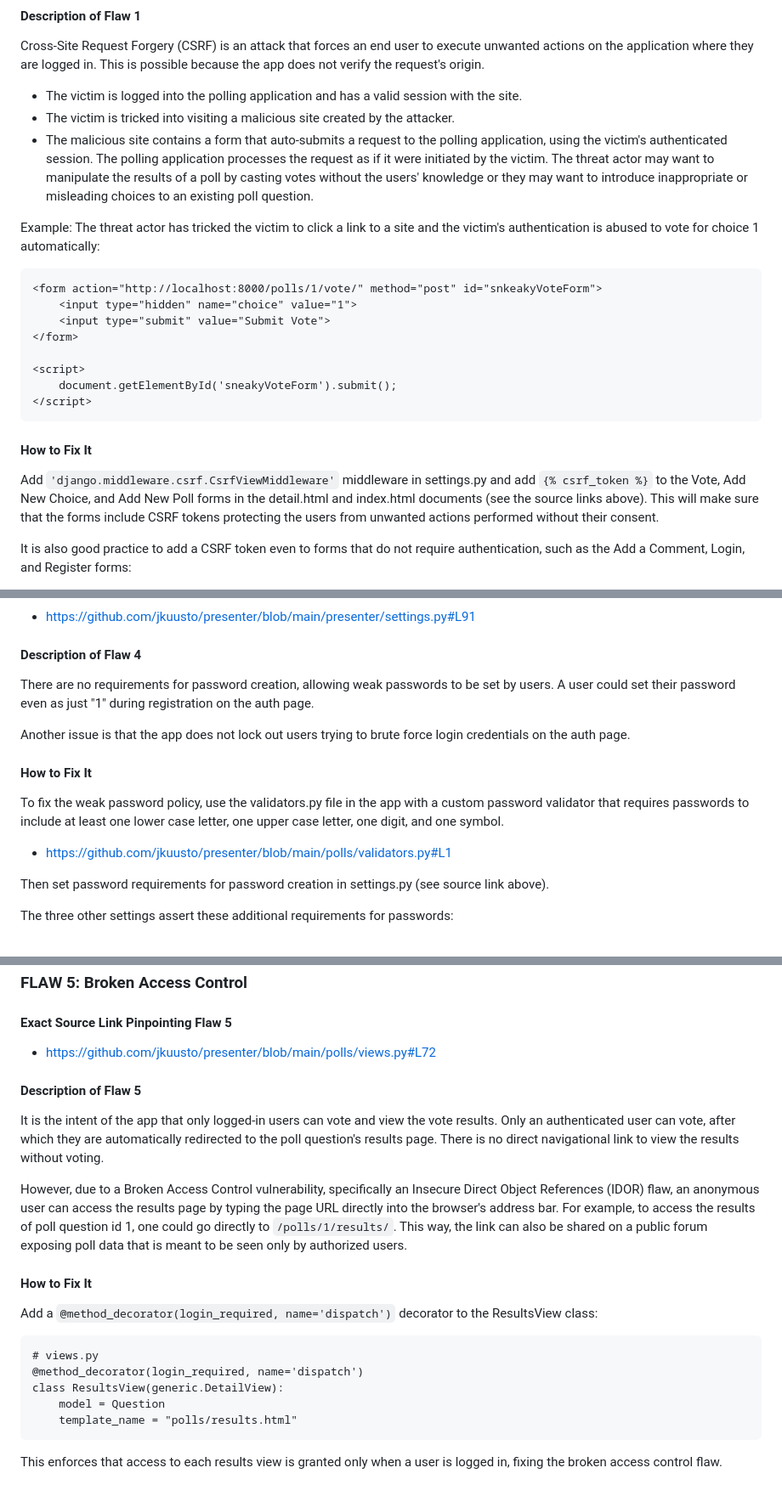
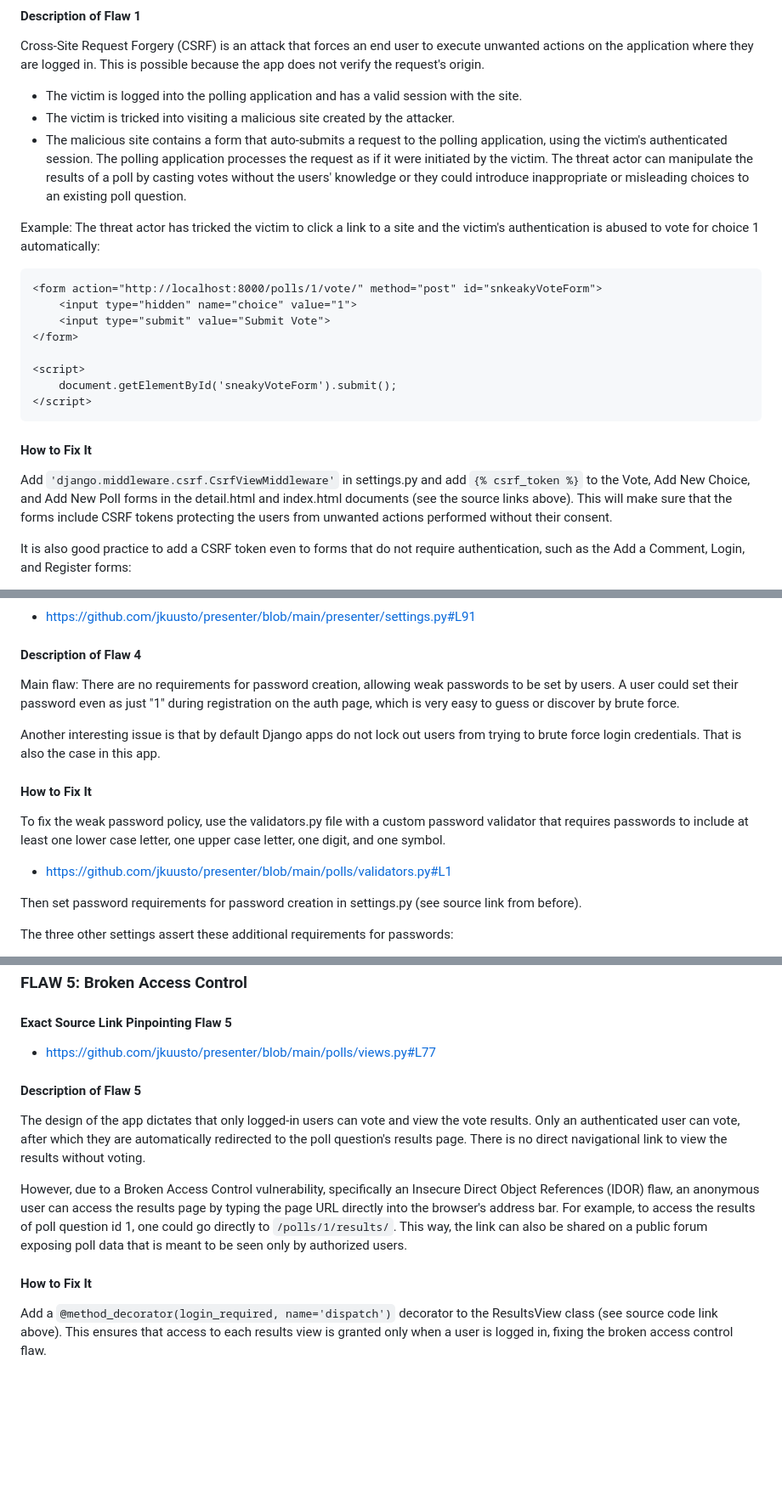
Before and after one commit to jkuusto/presenter, a Markdown page: README.md, 3 parts joined by grey strips. Shown at 85% size. GitHub-like rendering; blank space fills up the shorter version.

````diff
--- a/README.md
+++ b/README.md
@@ -53,7 +53,7 @@ Cross-Site Request Forgery (CSRF) is an attack that forces an end user to execut
 - The victim is logged into the polling application and has a valid session with the site.
 - The victim is tricked into visiting a malicious site created by the attacker.
 - The malicious site contains a form that auto-submits a request to the polling application, using the victim's authenticated session.
-The polling application processes the request as if it were initiated by the victim. The threat actor may want to manipulate the results of a poll by casting votes without the users' knowledge or they may want to introduce inappropriate or misleading choices to an existing poll question.
+The polling application processes the request as if it were initiated by the victim. The threat actor can manipulate the results of a poll by casting votes without the users' knowledge or they could introduce inappropriate or misleading choices to an existing poll question.
 
 Example: The threat actor has tricked the victim to click a link to a site and the victim's authentication is abused to vote for choice 1 automatically:
 ```
@@ -67,7 +67,7 @@ Example: The threat actor has tricked the victim to click a link to a site and t
 </script>
 ```
 #### How to Fix It
-Add `'django.middleware.csrf.CsrfViewMiddleware'` middleware in settings.py and add `{% csrf_token %}` to the Vote, Add New Choice, and Add New Poll forms in the detail.html and index.html documents (see the source links above). This will make sure that the forms include CSRF tokens protecting the users from unwanted actions performed without their consent.
+Add `'django.middleware.csrf.CsrfViewMiddleware'` in settings.py and add `{% csrf_token %}` to the Vote, Add New Choice, and Add New Poll forms in the detail.html and index.html documents (see the source links above). This will make sure that the forms include CSRF tokens protecting the users from unwanted actions performed without their consent.
 
 It is also good practice to add a CSRF token even to forms that do not require authentication, such as the Add a Comment, Login, and Register forms:
 - https://github.com/jkuusto/presenter/blob/main/polls/templates/polls/detail.html#L57
@@ -149,14 +149,14 @@ Remove the `|safe` filter when rendering comments ensuring that the user-generat
 #### Exact Source Link Pinpointing Flaw 4
 - https://github.com/jkuusto/presenter/blob/main/presenter/settings.py#L91
 #### Description of Flaw 4
-There are no requirements for password creation, allowing weak passwords to be set by users. A user could set their password even as just "1" during registration on the auth page.
+Main flaw: There are no requirements for password creation, allowing weak passwords to be set by users. A user could set their password even as just "1" during registration on the auth page, which is very easy to guess or discover by brute force.
 
-Another issue is that the app does not lock out users trying to brute force login credentials on the auth page.
+Another interesting issue is that by default Django apps do not lock out users from trying to brute force login credentials. That is also the case in this app.
 #### How to Fix It
-To fix the weak password policy, use the validators.py file in the app with a custom password validator that requires passwords to include at least one lower case letter, one upper case letter, one digit, and one symbol.
+To fix the weak password policy, use the validators.py file with a custom password validator that requires passwords to include at least one lower case letter, one upper case letter, one digit, and one symbol.
 - https://github.com/jkuusto/presenter/blob/main/polls/validators.py#L1
 
-Then set password requirements for password creation in settings.py (see source link above).
+Then set password requirements for password creation in settings.py (see source link from before).
 
 The three other settings assert these additional requirements for passwords:
 - Prevent passwords that are similiar to the username or email address
@@ -178,18 +178,10 @@ Finally, run `python manage.py migrate`.
 
 ### FLAW 5: Broken Access Control
 #### Exact Source Link Pinpointing Flaw 5
-- https://github.com/jkuusto/presenter/blob/main/polls/views.py#L72
+- https://github.com/jkuusto/presenter/blob/main/polls/views.py#L77
 #### Description of Flaw 5
-It is the intent of the app that only logged-in users can vote and view the vote results. Only an authenticated user can vote, after which they are automatically redirected to the poll question's results page. There is no direct navigational link to view the results without voting.
+The design of the app dictates that only logged-in users can vote and view the vote results. Only an authenticated user can vote, after which they are automatically redirected to the poll question's results page. There is no direct navigational link to view the results without voting.
 
 However, due to a Broken Access Control vulnerability, specifically an Insecure Direct Object References (IDOR) flaw, an anonymous user can access the results page by typing the page URL directly into the browser's address bar. For example, to access the results of poll question id 1, one could go directly to `/polls/1/results/`. This way, the link can also be shared on a public forum exposing poll data that is meant to be seen only by authorized users.
 #### How to Fix It
-Add a `@method_decorator(login_required, name='dispatch')` decorator to the ResultsView class:
-```
-# views.py
-@method_decorator(login_required, name='dispatch')
-class ResultsView(generic.DetailView):
-    model = Question
-    template_name = "polls/results.html"
-```
-This enforces that access to each results view is granted only when a user is logged in, fixing the broken access control flaw.
+Add a `@method_decorator(login_required, name='dispatch')` decorator to the ResultsView class (see source code link above). This ensures that access to each results view is granted only when a user is logged in, fixing the broken access control flaw.
````
Also changed, not shown: other parts of README.md (+6 -6 lines).
